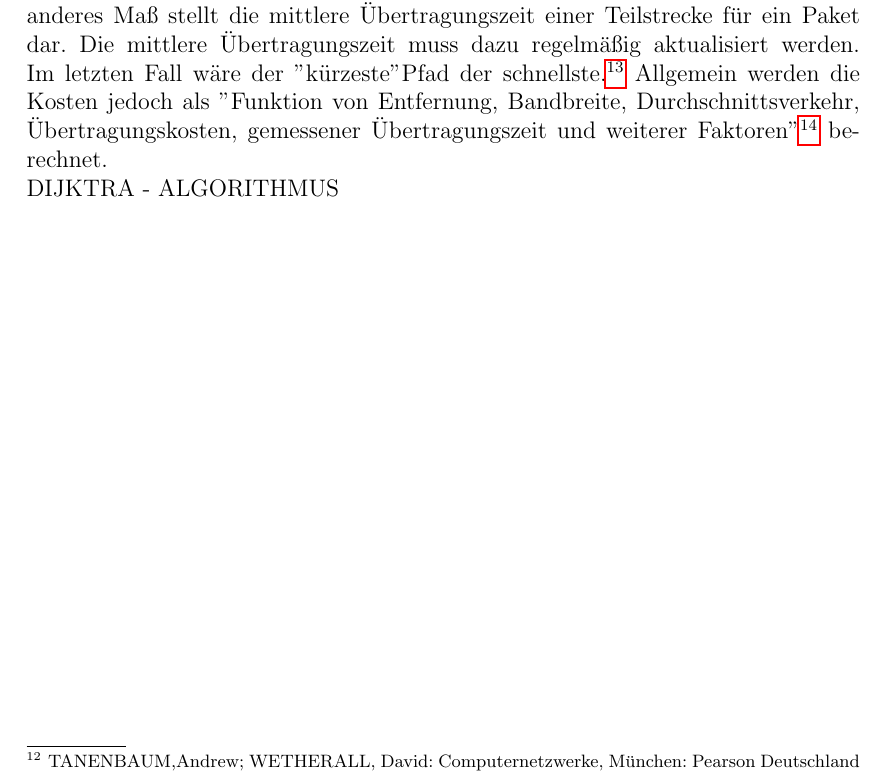
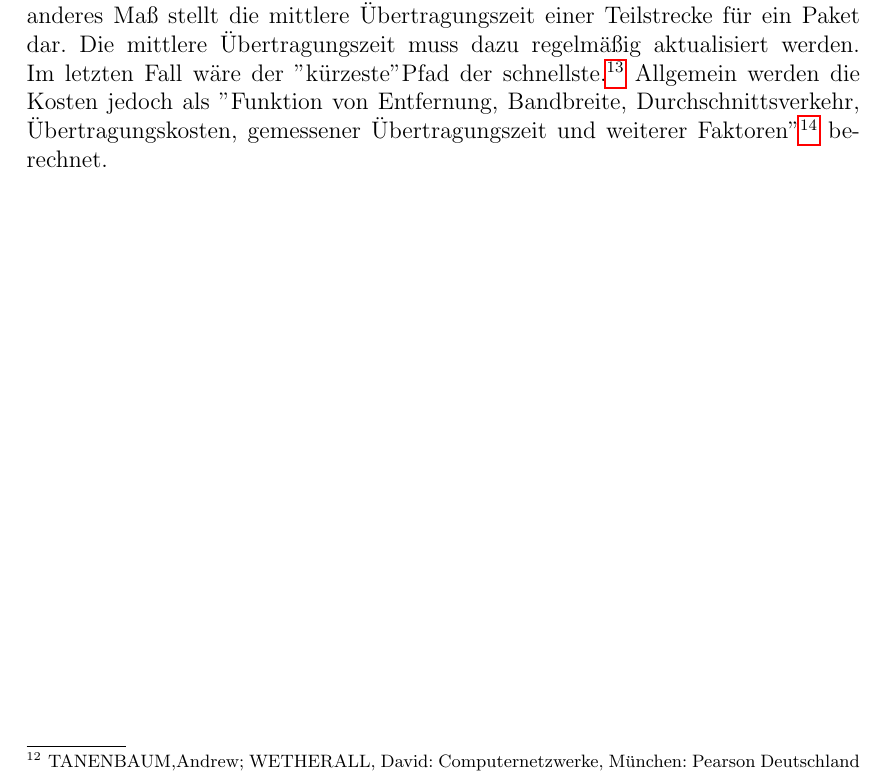
Before and after one commit to MeierT/WA2015_Gr15, a LaTeX thesis (vorlage.tex, which reads chapters/Dijktra_Algorithmus.tex): part of page 13 of 16, cut so that both start at the same text. Compiled offline with pdfLaTeX.

Commit message:
unnütze Zeile entfernt

```diff
--- a/chapters/Dijktra_Algorithmus.tex
+++ b/chapters/Dijktra_Algorithmus.tex
@@ -160,6 +160,3 @@ Das kann z.B. Warentransport aller Art sein. Ganz gleich, ob man die Güter per
 \parindent0pt
 Als Maß zur Bewertung der Teilstrecken kann die Anzahl der Teilstrecken gewählt werden, was allerdings sehr unpräzise ist, oder die physikalische Entfernung. Ein anderes Maß stellt die mittlere Übertragungszeit einer Teilstrecke für ein Paket dar. Die mittlere Übertragungszeit muss dazu regelmäßig aktualisiert werden. Im letzten Fall wäre der "kürzeste" Pfad der schnellste.\footnote{Ebd.,S.424, Z.1-5}
 Allgemein werden die Kosten jedoch als "Funktion von Entfernung, Bandbreite, Durchschnittsverkehr, Übertragungskosten, gemessener Übertragungszeit und weiterer Faktoren"\footnote{Ebd.,S.424 Z.6-8} berechnet.
-
-
-DIJKTRA - ALGORITHMUS
```
